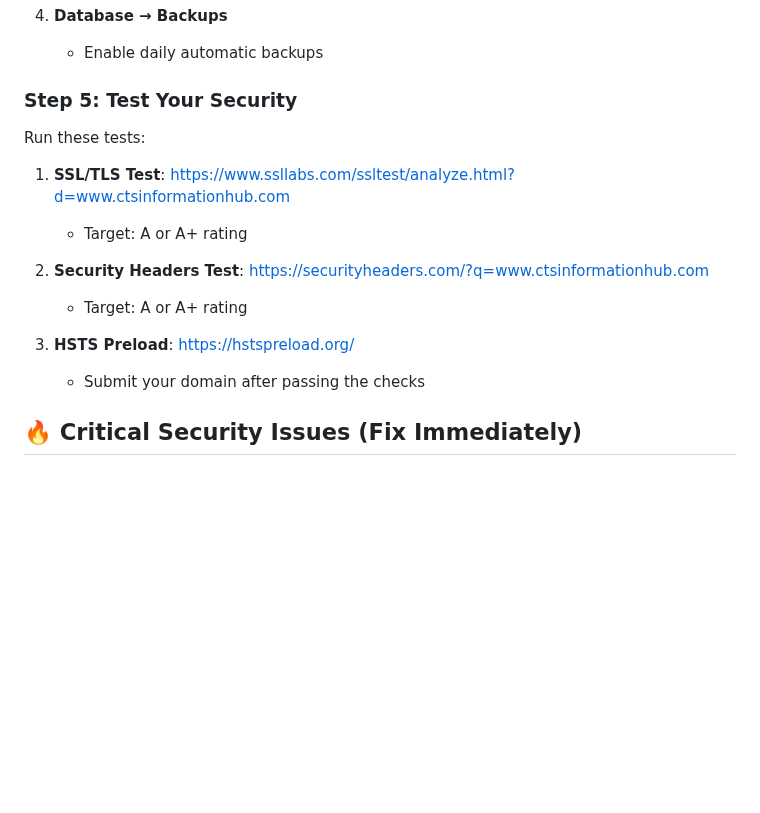
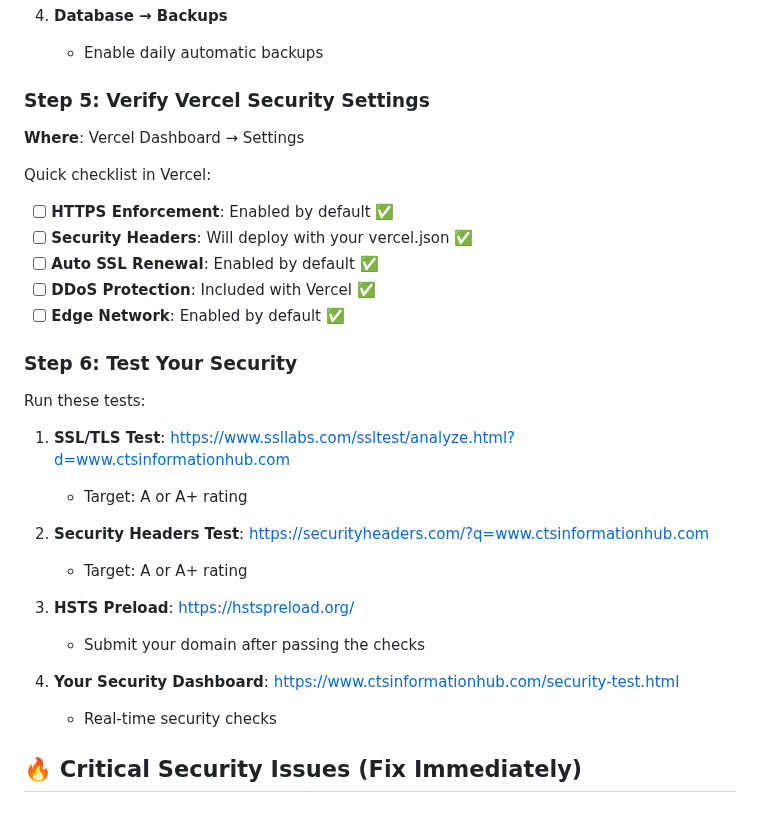
Before and after one commit to jiaquan0526/information-hub, a Markdown page: SECURITY_QUICKSTART.md, the part around one of its changes. Rendered like a GitHub page; blank space fills up the shorter version.

```diff
--- a/SECURITY_QUICKSTART.md
+++ b/SECURITY_QUICKSTART.md
@@ -47,7 +67,17 @@ Type: CAA | Name: @ | Value: 0 iodef "mailto:admin@ctsinformationhub.com"
 4. **Database → Backups**
    - Enable daily automatic backups
 
-### Step 5: Test Your Security
+### Step 5: Verify Vercel Security Settings
+**Where**: Vercel Dashboard → Settings
+
+Quick checklist in Vercel:
+- [ ] **HTTPS Enforcement**: Enabled by default ✅
+- [ ] **Security Headers**: Will deploy with your vercel.json ✅
+- [ ] **Auto SSL Renewal**: Enabled by default ✅
+- [ ] **DDoS Protection**: Included with Vercel ✅
+- [ ] **Edge Network**: Enabled by default ✅
+
+### Step 6: Test Your Security
 Run these tests:
 
 1. **SSL/TLS Test**: https://www.ssllabs.com/ssltest/analyze.html?d=www.ctsinformationhub.com
@@ -58,6 +88,9 @@ Run these tests:
 
 3. **HSTS Preload**: https://hstspreload.org/
    - Submit your domain after passing the checks
+
+4. **Your Security Dashboard**: https://www.ctsinformationhub.com/security-test.html
+   - Real-time security checks
 
 ## 🔥 Critical Security Issues (Fix Immediately)
 
```
Also changed, not shown: other parts of SECURITY_QUICKSTART.md (+31 -11 lines), SECURITY_GUIDE.md (+36 -16 lines), VERCEL_SECURITY_CHECKLIST.md (added, +282 -0 lines).
